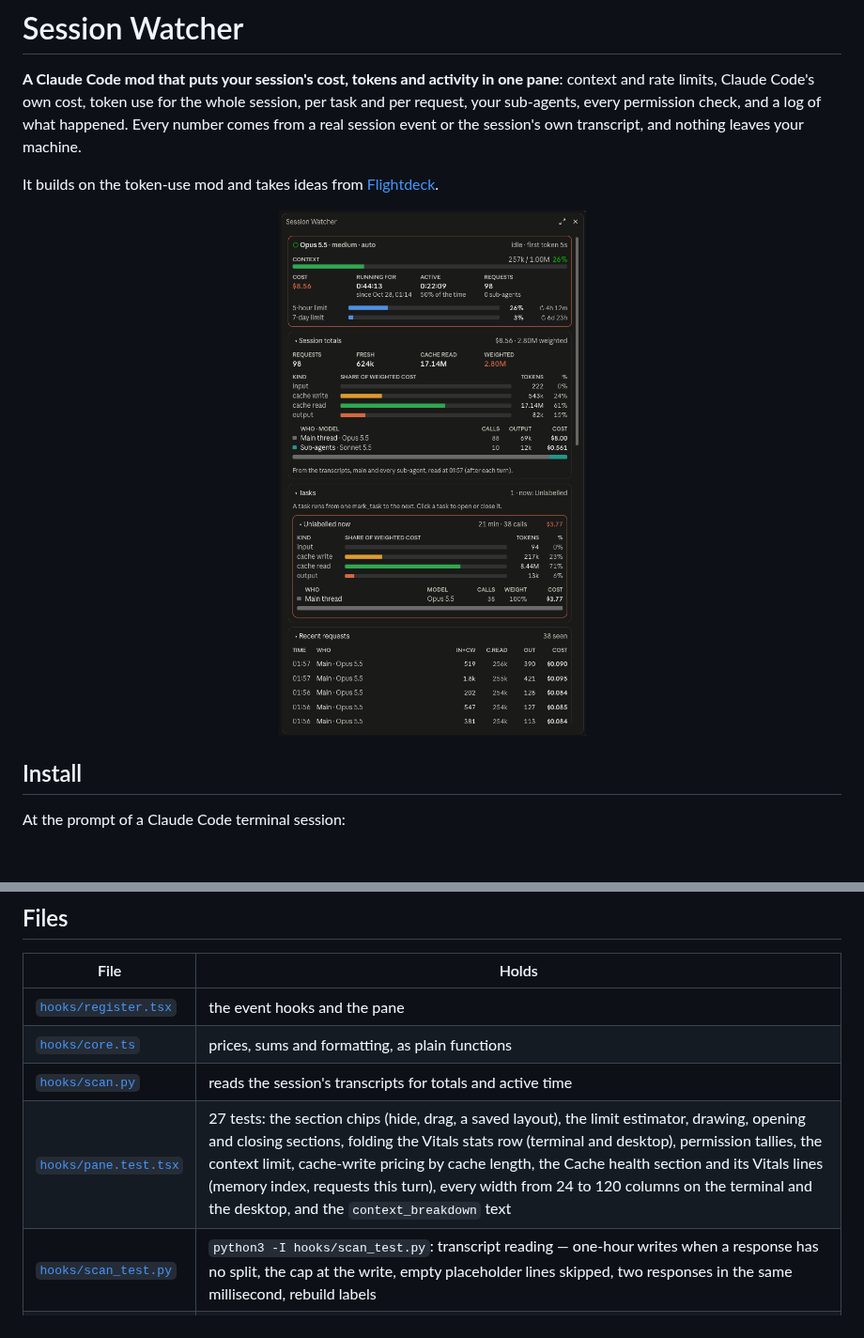
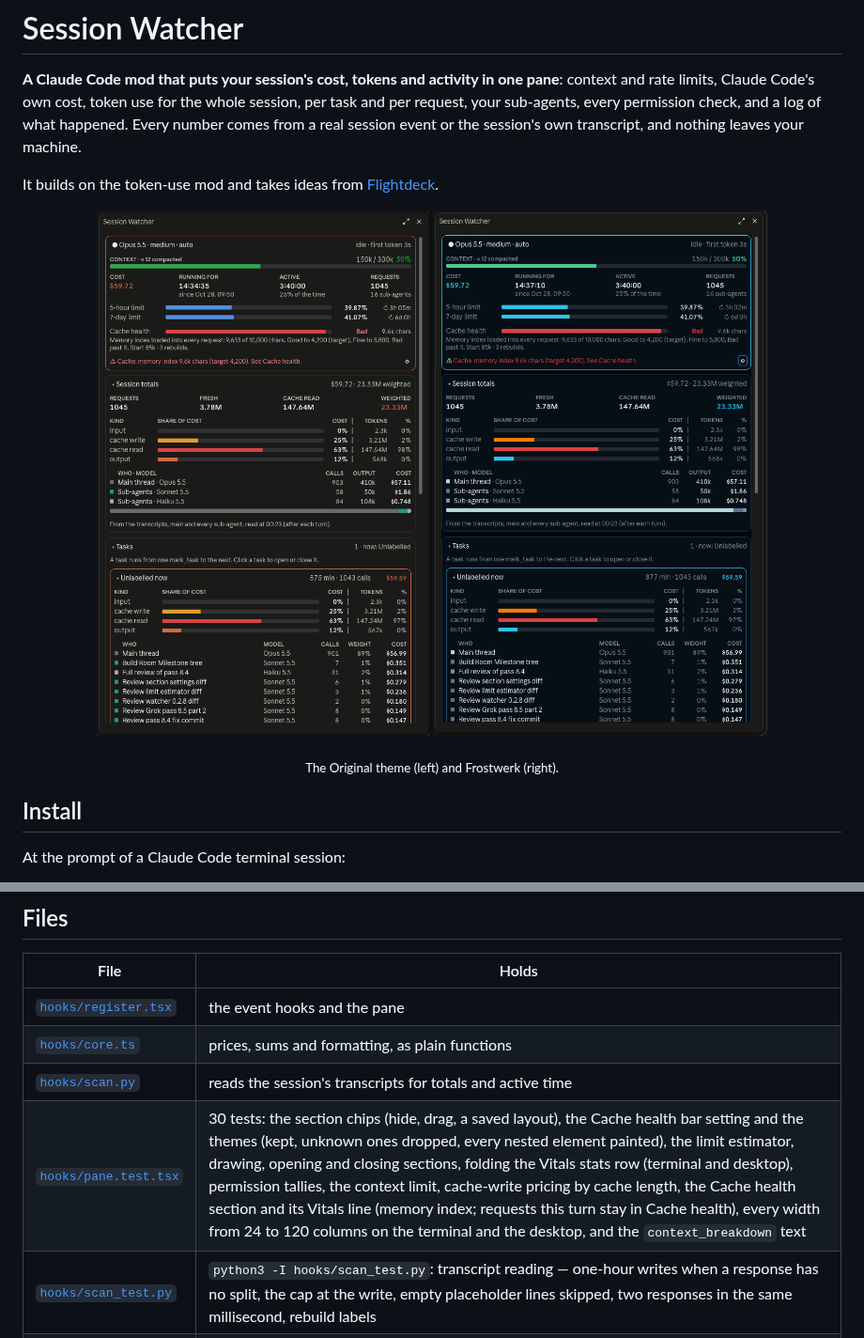
Before and after one commit to machinataph-hash/session-watcher, a Markdown page: README.md, 2 parts joined by grey strips. Shown at 94% size. Rendered like a GitHub page; pictures changed too: docs/pane-frostwerk.png (added), docs/pane-original.png (added), docs/session-watcher.png (deleted); blank space fills up the shorter version.

Commit message:
README: 0.2.8-0.2.13 features (themes, Cache health bar, auto-open), new screenshots
Co-Authored-By: Claude Opus 5.5 <noreply@anthropic.com>

```diff
--- a/README.md
+++ b/README.md
@@ -4,7 +4,11 @@
 
 It builds on the token-use mod and takes ideas from [Flightdeck](https://github.com/scasella/claude-flightdeck).
 
-<p align="center"><img src="docs/session-watcher.png" alt="The Session Watcher pane: vitals with context, cost and rate limits, then session totals, tasks and recent requests" width="520"></p>
+<p align="center">
+  <img src="docs/pane-original.png" alt="The Session Watcher pane in the Original theme: vitals with context, cost, rate limits and cache health, then session totals and tasks" width="400">
+  <img src="docs/pane-frostwerk.png" alt="The same pane in the Frostwerk theme" width="400">
+</p>
+<p align="center"><sub>The Original theme (left) and Frostwerk (right).</sub></p>
 
 ## Install
 
@@ -103,7 +112,7 @@ What it keeps lives in session state and ends with the session. It makes **no**
 | [`hooks/register.tsx`](hooks/register.tsx) | the event hooks and the pane |
 | [`hooks/core.ts`](hooks/core.ts) | prices, sums and formatting, as plain functions |
 | [`hooks/scan.py`](hooks/scan.py) | reads the session's transcripts for totals and active time |
-| [`hooks/pane.test.tsx`](hooks/pane.test.tsx) | 27 tests: the section chips (hide, drag, a saved layout), the limit estimator, drawing, opening and closing sections, folding the Vitals stats row (terminal and desktop), permission tallies, the context limit, cache-write pricing by cache length, the Cache health section and its Vitals lines (memory index, requests this turn), every width from 24 to 120 columns on the terminal and the desktop, and the `context_breakdown` text |
+| [`hooks/pane.test.tsx`](hooks/pane.test.tsx) | 30 tests: the section chips (hide, drag, a saved layout), the Cache health bar setting and the themes (kept, unknown ones dropped, every nested element painted), the limit estimator, drawing, opening and closing sections, folding the Vitals stats row (terminal and desktop), permission tallies, the context limit, cache-write pricing by cache length, the Cache health section and its Vitals line (memory index; requests this turn stay in Cache health), every width from 24 to 120 columns on the terminal and the desktop, and the `context_breakdown` text |
 | [`hooks/scan_test.py`](hooks/scan_test.py) | `python3 -I hooks/scan_test.py`: transcript reading — one-hour writes when a response has no split, the cap at the write, empty placeholder lines skipped, two responses in the same millisecond, rebuild labels |
 | [`types/index.d.ts`](types/index.d.ts) | the state contract |
 
```
Also changed, not shown: other parts of README.md (+10 -5 lines), docs/recent-requests.png (added), docs/settings.png (added).
